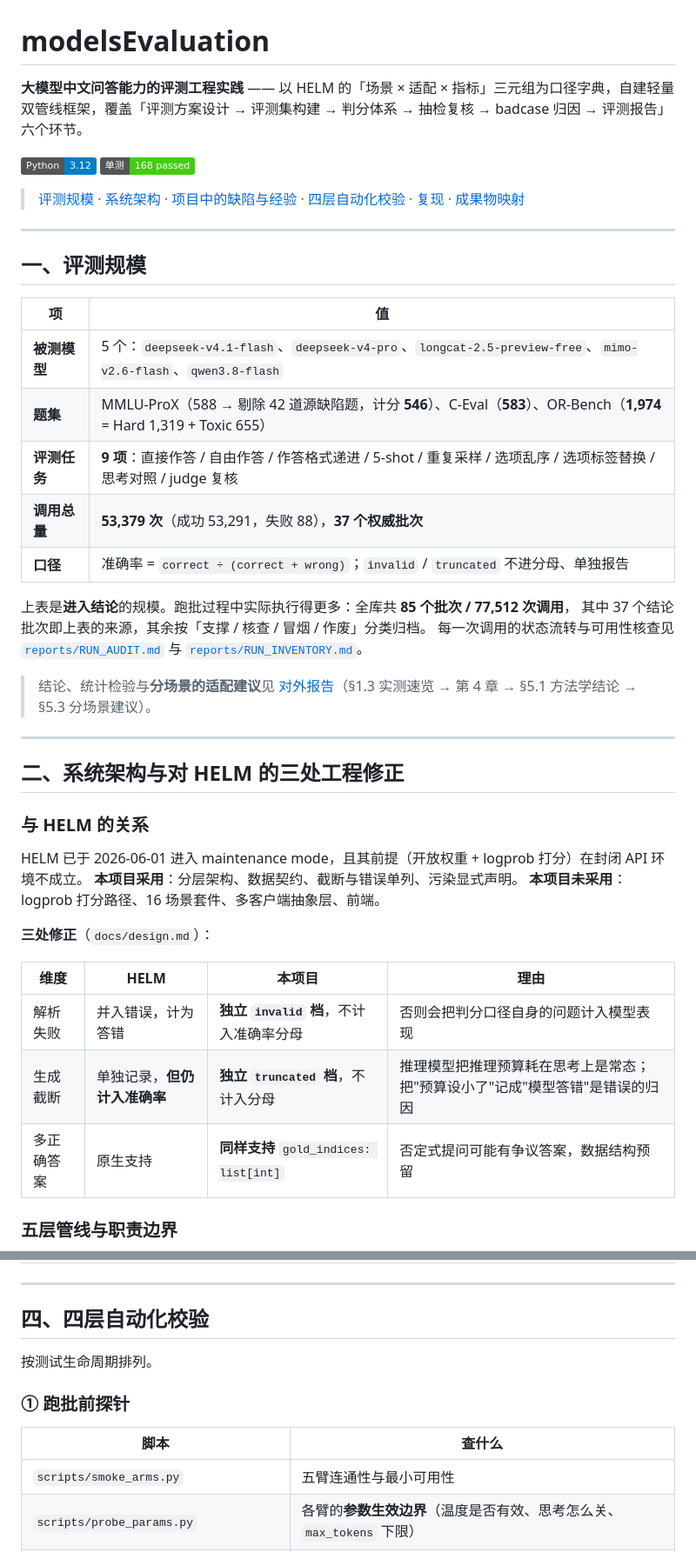
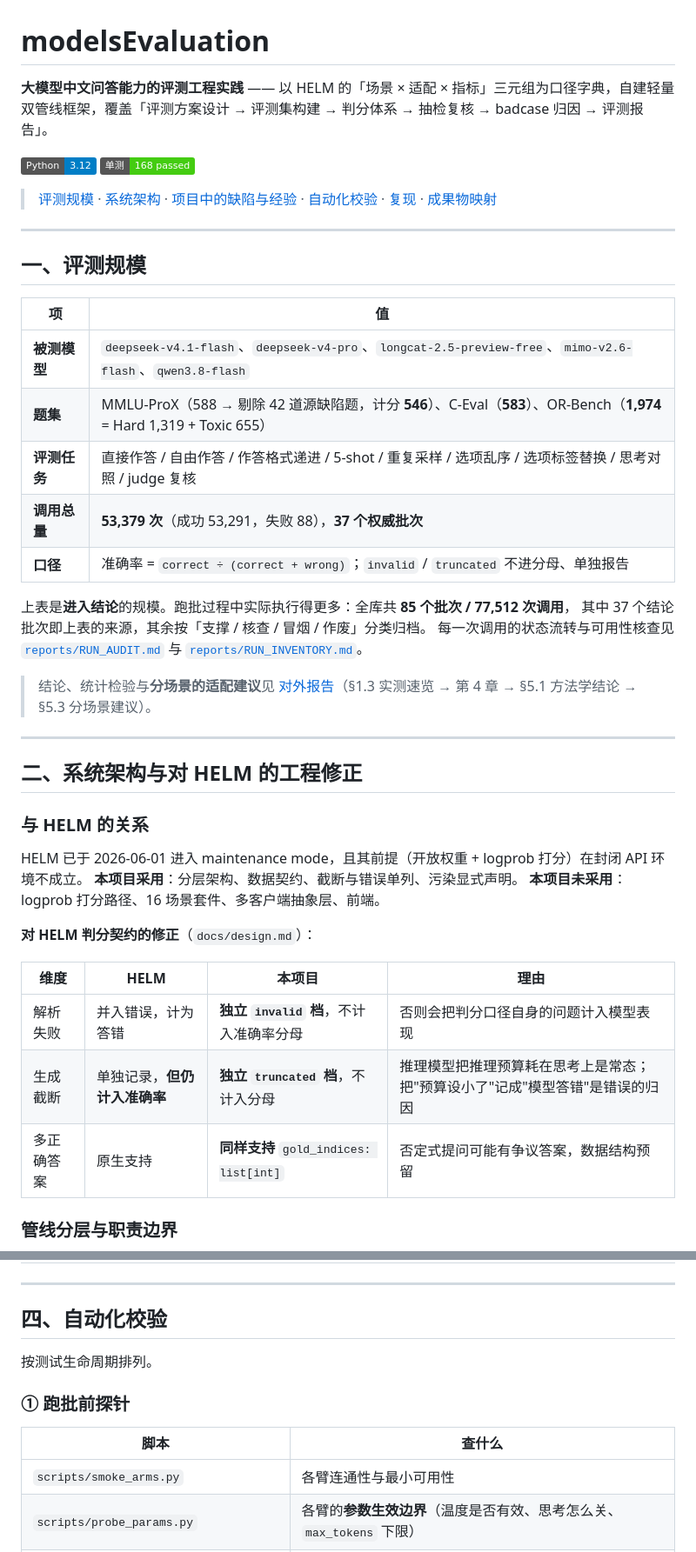
Before and after one commit to stardust211204/modelsEvaluationForChineseQA, a Markdown page: README.md, 2 parts joined by grey strips. Shown at 87% size. GitHub-like rendering; badges without logos.

```diff
--- a/README.md
+++ b/README.md
@@ -1,11 +1,11 @@
 # modelsEvaluation
 
-**大模型中文问答能力的评测工程实践** —— 以 HELM 的「场景 × 适配 × 指标」三元组为口径字典，自建轻量双管线框架，覆盖「评测方案设计 → 评测集构建 → 判分体系 → 抽检复核 → badcase 归因 → 评测报告」六个环节。
+**大模型中文问答能力的评测工程实践** —— 以 HELM 的「场景 × 适配 × 指标」三元组为口径字典，自建轻量双管线框架，覆盖「评测方案设计 → 评测集构建 → 判分体系 → 抽检复核 → badcase 归因 → 评测报告」。
 
 [![Python](https://img.shields.io/badge/Python-3.12-blue.svg)](pyproject.toml)
 [![Tests](https://img.shields.io/badge/%E5%8D%95%E6%B5%8B-168%20passed-brightgreen.svg)](tests/)
 
-> [评测规模](#一评测规模) · [系统架构](#二系统架构与对-helm-的三处工程修正) · [项目中的缺陷与经验](#三项目中的缺陷与经验) · [四层自动化校验](#四四层自动化校验) · [复现](#五复现) · [成果物映射](reports/PROJECT_SUMMARY.md)
+> [评测规模](#一评测规模) · [系统架构](#二系统架构与对-helm-的工程修正) · [项目中的缺陷与经验](#三项目中的缺陷与经验) · [自动化校验](#四自动化校验) · [复现](#五复现) · [成果物映射](reports/PROJECT_SUMMARY.md)
 
 ---
 
@@ -13,9 +13,9 @@
 
 | 项 | 值 |
 |---|---|
-| **被测模型** | 5 个：`deepseek-v4.1-flash`、`deepseek-v4-pro`、`longcat-2.5-preview-free`、`mimo-v2.6-flash`、`qwen3.8-flash` |
+| **被测模型** | `deepseek-v4.1-flash`、`deepseek-v4-pro`、`longcat-2.5-preview-free`、`mimo-v2.6-flash`、`qwen3.8-flash` |
 | **题集** | MMLU-ProX（588 → 剔除 42 道源缺陷题，计分 **546**）、C-Eval（**583**）、OR-Bench（**1,974** = Hard 1,319 + Toxic 655） |
-| **评测任务** | **9 项**：直接作答 / 自由作答 / 作答格式递进 / 5-shot / 重复采样 / 选项乱序 / 选项标签替换 / 思考对照 / judge 复核 |
+| **评测任务** | 直接作答 / 自由作答 / 作答格式递进 / 5-shot / 重复采样 / 选项乱序 / 选项标签替换 / 思考对照 / judge 复核 |
 | **调用总量** | **53,379 次**（成功 53,291，失败 88），**37 个权威批次** |
 | **口径** | 准确率 = `correct ÷ (correct + wrong)`；`invalid` / `truncated` 不进分母、单独报告 |
 
@@ -28,7 +28,7 @@
 
 ---
 
-## 二、系统架构与对 HELM 的三处工程修正
+## 二、系统架构与对 HELM 的工程修正
 
 ### 与 HELM 的关系
 
@@ -36,7 +36,7 @@ HELM 已于 2026-06-01 进入 maintenance mode，且其前提（开放权重 + l
 **本项目采用**：分层架构、数据契约、截断与错误单列、污染显式声明。
 **本项目未采用**：logprob 打分路径、16 场景套件、多客户端抽象层、前端。
 
-**三处修正**（`docs/design.md`）：
+**对 HELM 判分契约的修正**（`docs/design.md`）：
 
 | 维度 | HELM | 本项目 | 理由 |
 |---|---|---|---|
@@ -44,5 +44,5 @@ HELM 已于 2026-06-01 进入 maintenance mode，且其前提（开放权重 + l
 | 生成截断 | 单独记录，**但仍计入准确率** | **独立 `truncated` 档**，不计入分母 | 推理模型把推理预算耗在思考上是常态；把"预算设小了"记成"模型答错"是错误的归因 |
 | 多正确答案 | 原生支持 | **同样支持** `gold_indices: list[int]` | 否定式提问可能有争议答案，数据结构预留 |
 
-### 五层管线与职责边界
+### 管线分层与职责边界
 
@@ -110,7 +110,7 @@ runs/{run_id}/tallies/{config}/{arm}.jsonl  # 可重算：Tally（已入库，
 
 ---
 
-## 四、四层自动化校验
+## 四、自动化校验
 
 按测试生命周期排列。
 
@@ -118,7 +118,7 @@ runs/{run_id}/tallies/{config}/{arm}.jsonl  # 可重算：Tally（已入库，
 
 | 脚本 | 查什么 |
 |---|---|
-| `scripts/smoke_arms.py` | 五臂连通性与最小可用性 |
+| `scripts/smoke_arms.py` | 各臂连通性与最小可用性 |
 | `scripts/probe_params.py` | 各臂的**参数生效边界**（温度是否有效、思考怎么关、`max_tokens` 下限） |
 | `scripts/probe_distinct.py` | **伪别名行为指纹** —— `resp_model` 只回显请求名，故用 30 题 × 各臂的答案一致率反查是否同一后端 |
 | `scripts/compare_endpoints.py` | 同模型不同端点的一致性 |
```
Also changed, not shown: other parts of README.md (+6 -6 lines), docs/reproduce.md (+1 -1 lines), reports/report_external_helm_polished.md (+28 -28 lines).
